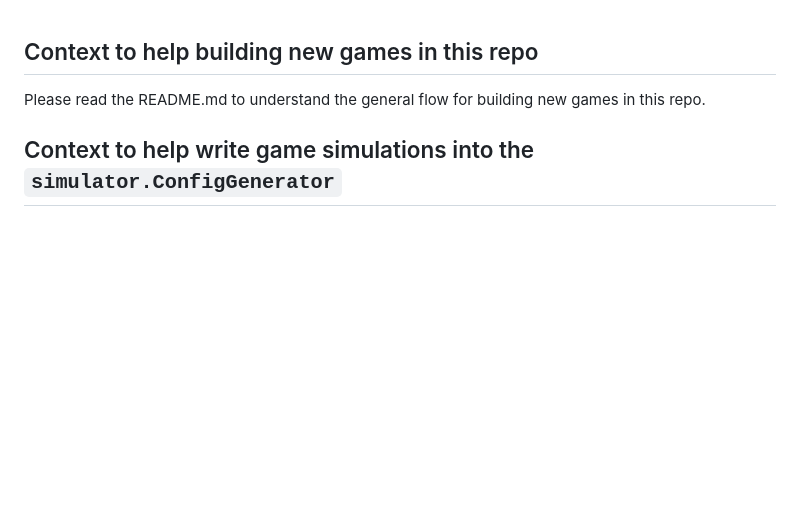
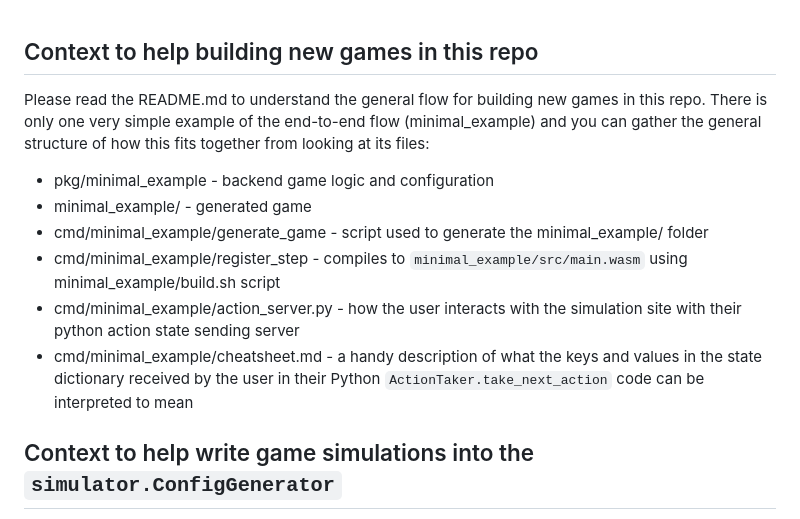
Before and after one commit to umbralcalc/dexetera, a Markdown page: prompt.md, the part around the change. GitHub-like rendering; blank space fills up the shorter version.

Commit message:
updated prompt

```diff
--- a/prompt.md
+++ b/prompt.md
@@ -1,6 +1,13 @@
 ## Context to help building new games in this repo
 
-Please read the README.md to understand the general flow for building new games in this repo.
+Please read the README.md to understand the general flow for building new games in this repo. There is only one very simple example of the end-to-end flow (minimal_example) and you can gather the general structure of how this fits together from looking at its files:
+
+- pkg/minimal_example - backend game logic and configuration
+- minimal_example/ - generated game
+- cmd/minimal_example/generate_game - script used to generate the minimal_example/ folder
+- cmd/minimal_example/register_step - compiles to `minimal_example/src/main.wasm` using minimal_example/build.sh script
+- cmd/minimal_example/action_server.py - how the user interacts with the simulation site with their python action state sending server
+- cmd/minimal_example/cheatsheet.md - a handy description of what the keys and values in the state dictionary received by the user in their Python `ActionTaker.take_next_action` code can be interpreted to mean
 
 ## Context to help write game simulations into the `simulator.ConfigGenerator`
 
```
